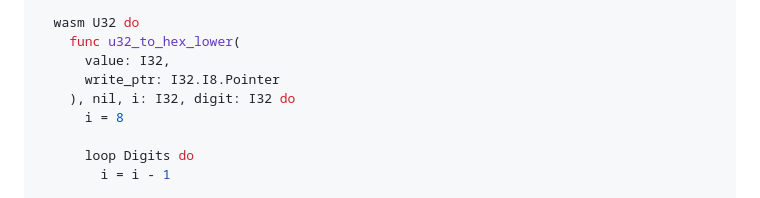
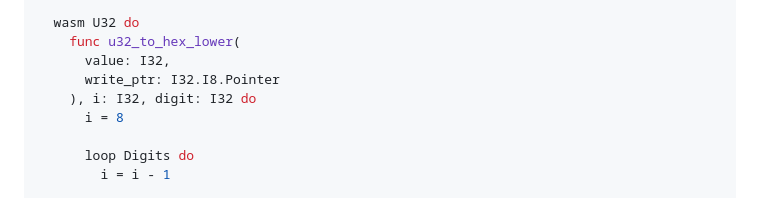
Before and after one commit to RoyalIcing/RoyalIcing, a Markdown page: 2023/introducing-orb.md, the part around the change. GitHub-like rendering.

Commit message:
No more nil return type necessary

```diff
--- a/2023/introducing-orb.md
+++ b/2023/introducing-orb.md
@@ -28,7 +28,7 @@ defmodule HexConversion do
     func u32_to_hex_lower(
       value: I32,
       write_ptr: I32.I8.Pointer
-    ), nil, i: I32, digit: I32 do
+    ), i: I32, digit: I32 do
       i = 8
 
       loop Digits do
```
